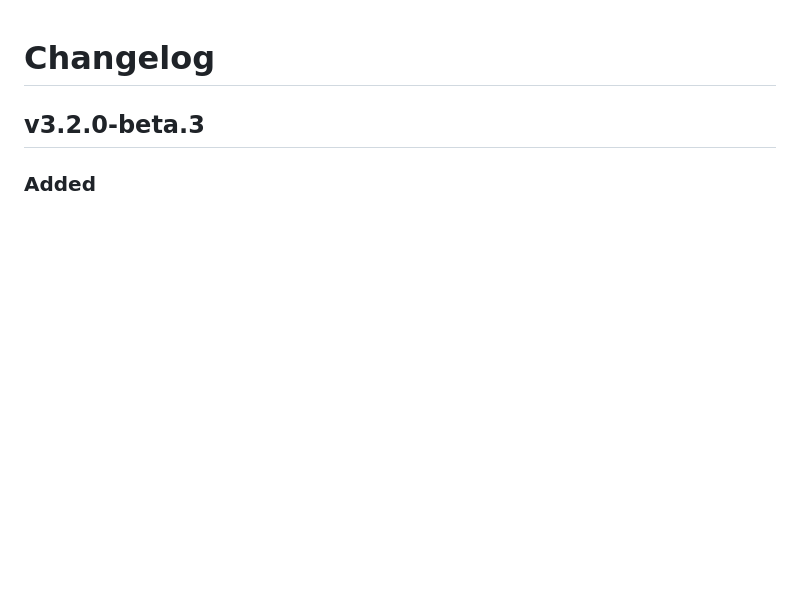
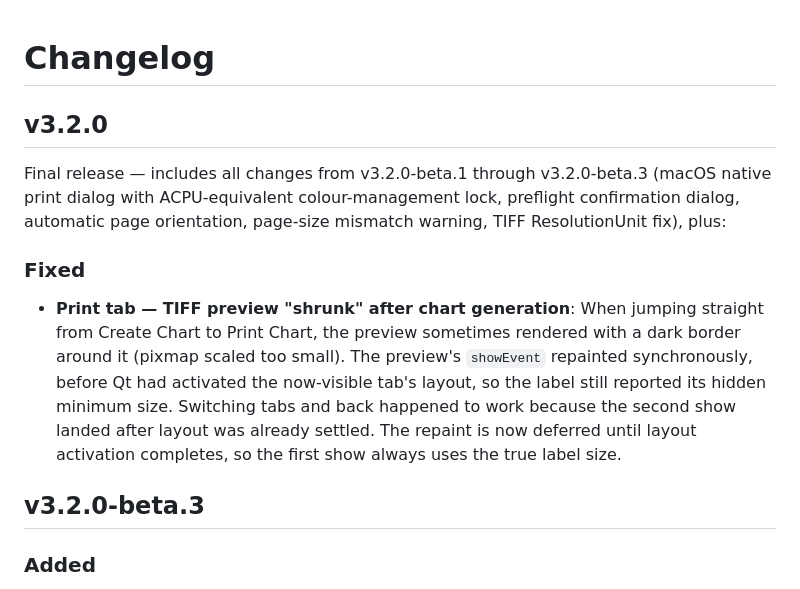
Before and after one commit to andrewphipps00/ChromIQ, a Markdown page: CHANGELOG.md, the part around the change. Rendered like a GitHub page; blank space fills up the shorter version.

Commit message:
docs: add v3.2.0 changelog entry
Consolidates the v3.2.0-beta.* notes and documents the post-beta.3
TiffPreview repaint fix.

Co-Authored-By: Claude Opus 4.7 <noreply@anthropic.com>

```diff
--- a/CHANGELOG.md
+++ b/CHANGELOG.md
@@ -1,4 +1,20 @@
 # Changelog
+
+## v3.2.0
+Final release — includes all changes from v3.2.0-beta.1 through v3.2.0-beta.3
+(macOS native print dialog with ACPU-equivalent colour-management lock, preflight
+confirmation dialog, automatic page orientation, page-size mismatch warning,
+TIFF ResolutionUnit fix), plus:
+
+### Fixed
+- **Print tab — TIFF preview "shrunk" after chart generation**: When jumping
+  straight from Create Chart to Print Chart, the preview sometimes rendered
+  with a dark border around it (pixmap scaled too small). The preview's
+  `showEvent` repainted synchronously, before Qt had activated the now-visible
+  tab's layout, so the label still reported its hidden minimum size.
+  Switching tabs and back happened to work because the second show landed
+  after layout was already settled. The repaint is now deferred until layout
+  activation completes, so the first show always uses the true label size.
 
 ## v3.2.0-beta.3
 ### Added
```
